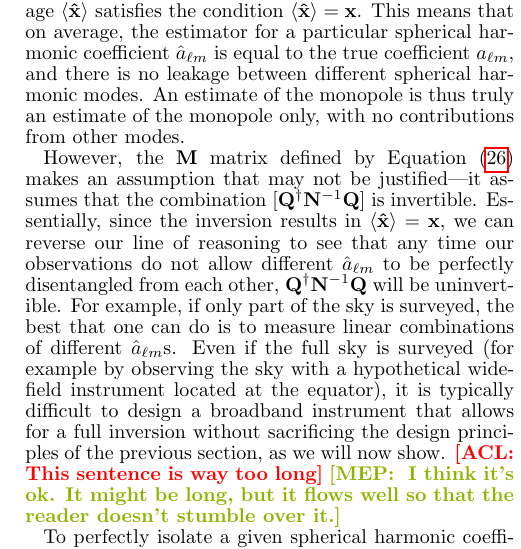
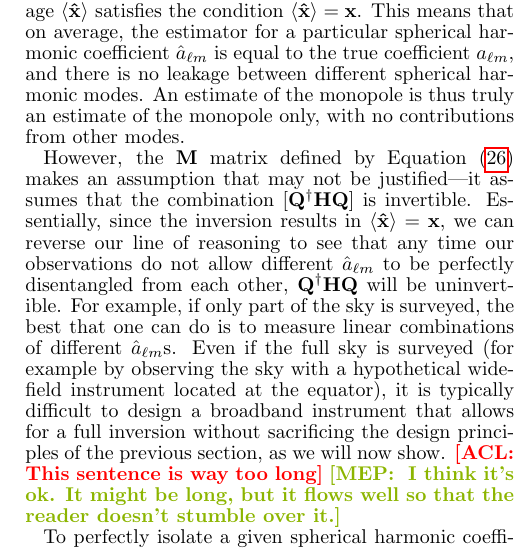
Before and after one commit to acliu/GlobalSignalInterferometerPaper, a LaTeX document (globalSigInterferometer.tex): part of one column of page 9 of 18, cut so that both start at the same text. Compiled offline with pdfLaTeX.

Commit message:
Finished replacing N^-1 with H

```diff
--- a/globalSigInterferometer.tex
+++ b/globalSigInterferometer.tex
@@ -392,7 +392,7 @@ might be considered an attractive choice.
 %This form for $\M$ produces an estimator that minimizes $\chi^2 \equiv (\y-\Q \mathbf{\hat x})^\dagger \N^{-1} (\y-\Q \mathbf{\hat x})$.
 The final estimator has the desirable property that its ensemble average $\langle \mathbf{\hat x} \rangle$ satisfies the condition $\langle \mathbf{\hat x} \rangle = \mathbf{x}$. This means that on average, the estimator for a particular spherical harmonic coefficient $\hat{a}_{\ell m}$ is equal to the true coefficient ${a}_{\ell m}$, and there is no leakage between different spherical harmonic modes. An estimate of the monopole is thus truly an estimate of the monopole only, with no contributions from other modes.
 
-However, the $\M$ matrix defined by Equation \eqref{eqn:M} makes an assumption that may not be justified---it assumes that the combination $[\Q^\dagger \N^{-1} \Q]$ is invertible. Essentially, since the inversion results in $\langle \mathbf{\hat x} \rangle = \mathbf{x}$, we can reverse our line of reasoning to see that any time our observations do not allow different $\hat{a}_{\ell m}$ to be perfectly disentangled from each other, $\Q^\dagger \N^{-1} \Q$ will be uninvertible. For example, if only part of the sky is surveyed, the best that one can do is to measure linear combinations of different $\hat{a}_{\ell m}$s. Even if the full sky is surveyed (for example by observing the sky with a hypothetical wide-field instrument located at the equator), it is typically difficult to design a broadband instrument that allows for a full inversion without sacrificing the design principles of the previous section, as we will now show. \acl{This sentence is way too long} \mep{ I think it's ok. It might be long, but it flows well so that the reader doesn't stumble over it.}
+However, the $\M$ matrix defined by Equation \eqref{eqn:M} makes an assumption that may not be justified---it assumes that the combination $[\Q^\dagger \Hmat \Q]$ is invertible. Essentially, since the inversion results in $\langle \mathbf{\hat x} \rangle = \mathbf{x}$, we can reverse our line of reasoning to see that any time our observations do not allow different $\hat{a}_{\ell m}$ to be perfectly disentangled from each other, $\Q^\dagger \Hmat \Q$ will be uninvertible. For example, if only part of the sky is surveyed, the best that one can do is to measure linear combinations of different $\hat{a}_{\ell m}$s. Even if the full sky is surveyed (for example by observing the sky with a hypothetical wide-field instrument located at the equator), it is typically difficult to design a broadband instrument that allows for a full inversion without sacrificing the design principles of the previous section, as we will now show. \acl{This sentence is way too long} \mep{ I think it's ok. It might be long, but it flows well so that the reader doesn't stumble over it.}
 
 %\subsection{Balancing physical constraints with information extraction}
 %\acl{This is going to be moved to the next section}
```
